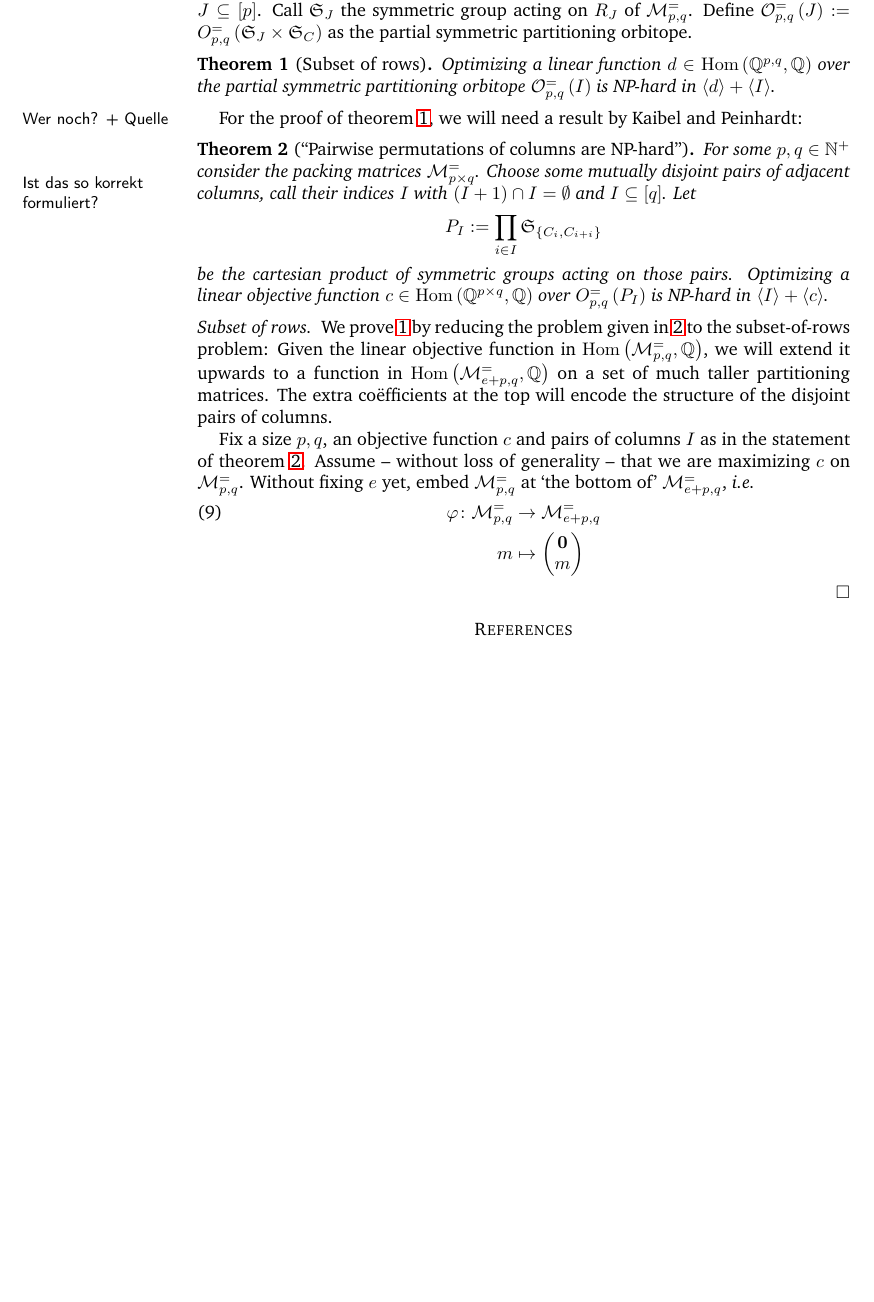
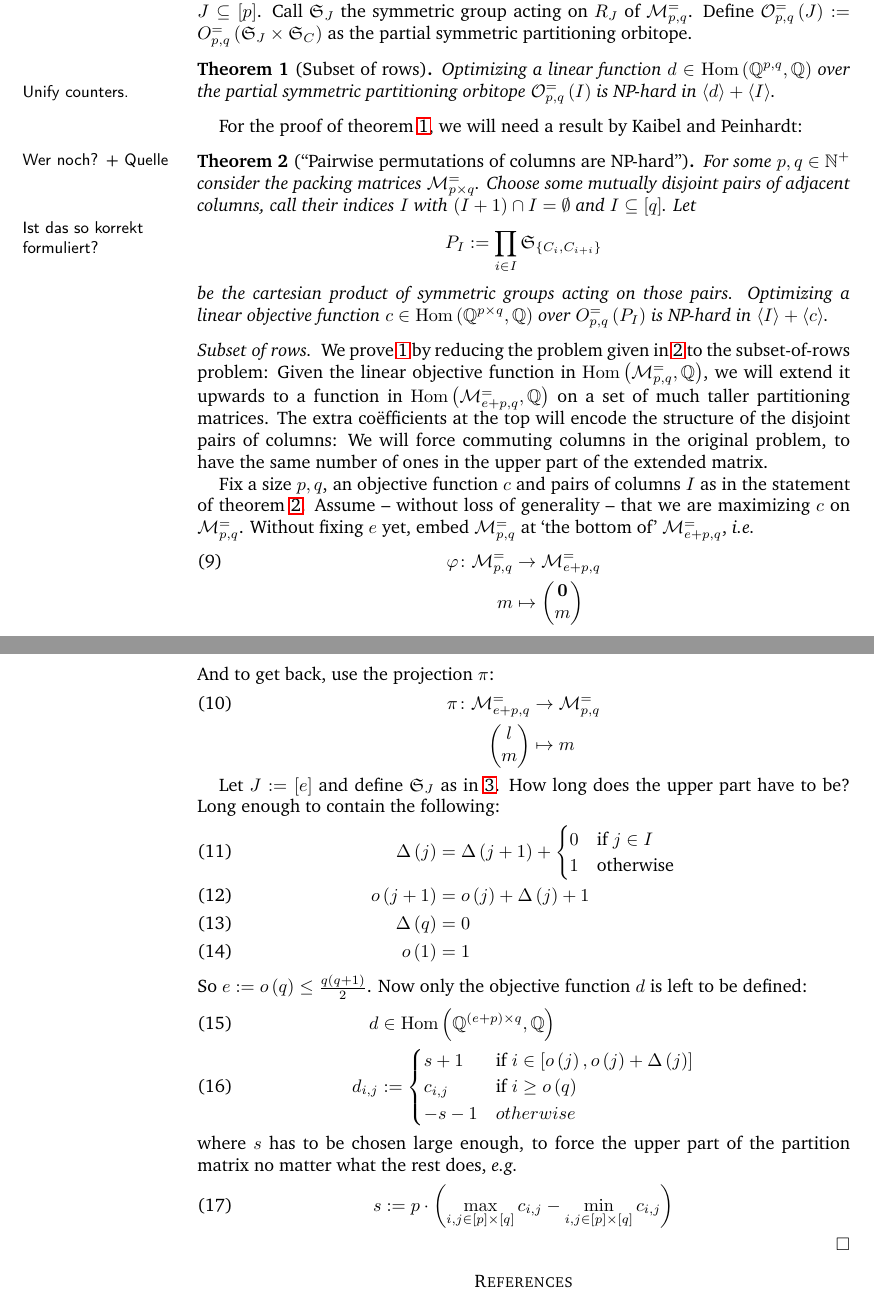
Before and after one commit to matthiasgoergens/Studienarbeit, a LaTeX paper (text/studienarbeit.tex): part of page 4 of 4 before the commit and two parts of pages 4 and 5 of 5 after it, the two joined at a grey line, cut so that both start at the same text, the shorter picture padded with empty space. Compiled offline with LaTeX, dvips and Ghostscript.

Commit message:
draft of proof finished

```diff
--- a/text/studienarbeit.tex
+++ b/text/studienarbeit.tex
@@ -44,6 +44,7 @@
 \def\ie{\emph{i.e.}}
 \def\Ie{\emph{I.e.}}
 \def\eg{\emph{e.g.}}
+\def\Eg{\emph{E.g.}}
 \def\vitae{vit\ae{}}
 \def\apriori{\emph{a~priori}}
 \def\aposteriori{\emph{a~posteriori}}
@@ -469,6 +471,7 @@ reducing another problem, that is already proven to be NP-hard.
   \label{subset-rows}
   Optimizing a linear function \(d \in \Hom\lr{\rationals^{p,q},\rationals}\) over the partial symmetric partitioning orbitope
   \(\mathcal{O}^=_{p, q}\lr{I}\) is NP-hard in \(\lrX{d}+\lrX{I}\).
+  \todo{Unify counters.}
 \end{theorem}
 
 For the proof of theorem \ref{subset-rows}, we will need a result by
@@ -493,10 +496,11 @@ Kaibel and Peinhardt\todo{Wer noch? + Quelle}:
   \ref{pairwise} to the subset-of-rows problem: Given the linear
   objective function in \(\Hom \lr{\M^=_{p, q}, \rationals} \), we
   will extend it upwards to a function in \(\Hom \lr{\M^=_{e+p, q},
-    \rationals}\) on a
-  set of much taller partitioning matrices.
-  The extra co\"efficients at the top will encode the
-  structure of the disjoint pairs of columns.
+    \rationals}\) on a set of much taller partitioning matrices.  The
+  extra co\"efficients at the top will encode the structure of the
+  disjoint pairs of columns: We will force commuting columns in the
+  original problem, to have the same number of ones in the upper part
+  of the extended matrix.
 
   Fix a size \(p, q\), an objective function \(c\) and pairs of
   columns \(I\) as in the statement of theorem \ref{pairwise}.  Assume
@@ -510,7 +514,43 @@ Kaibel and Peinhardt\todo{Wer noch? + Quelle}:
        \mathbf{0} \\
        m
      \end{matrix}}
+ \end{align}
+ And to get back, use the projection \(\pi\):
+ \begin{align}
+   \pi \colon \M^=_{e+p,q} & \to \M^=_{p,q} \\
+    \nonumber
+     \lr{\begin{matrix}
+         l \\
+         m
+     \end{matrix}} & \mapsto m
   \end{align}
+
+  Let \(J := \lrE{e}\) and define \(\Sym_{J}\) as in \ref{def-subset-rows}.
+  How long does the upper part have to be?  Long enough to contain the following:
+  \begin{align}
+  \Delta \lr{j}  & = \Delta \lr{j+1} + \begin{cases} 0 & \text{if } j \in I\\
+    1 & \text{otherwise} \\
+  \end{cases} \\
+  o \lr{j+1} & = o \lr{j} + \Delta \lr{j} + 1 \\
+  \Delta \lr{q} & = 0\\
+  o \lr{1} & = 1
+ \end{align}
+ So \(e := o \lr{q} \leq \frac{q \lr{q+1}}{2} \).  Now only the objective function \(d\) is left to be defined:
+ \begin{align}
+   d & \in \Hom \lr{\rationals^{\lr{e + p} \times q}, \rationals} \\
+   d_{i,j} & := \begin{cases} s+1 & \text{if } i \in \left[o\lr{j},o\lr{j}+\Delta\lr{j} \right]\\
+     c_{i,j} & \text{if } i \geq o\lr{q}\\
+     -s-1 & otherwise
+     \end{cases}
+ \end{align}
+ where \(s\) has to be chosen large enough, to force the upper part of
+ the partition matrix no matter what the rest does, \eg
+ \begin{align}
+   s := p \cdot \lr{\max_{i,j \in \lrE{p}\times \lrE{q}} c_{i,j}
+     - \min_{i,j \in \lrE{p}\times \lrE{q}} c_{i,j}}
+ \end{align}
+
+
 \end{proof}
 
 
```
Also changed, not shown: text/studienarbeit.tex (1 more changed lines).
